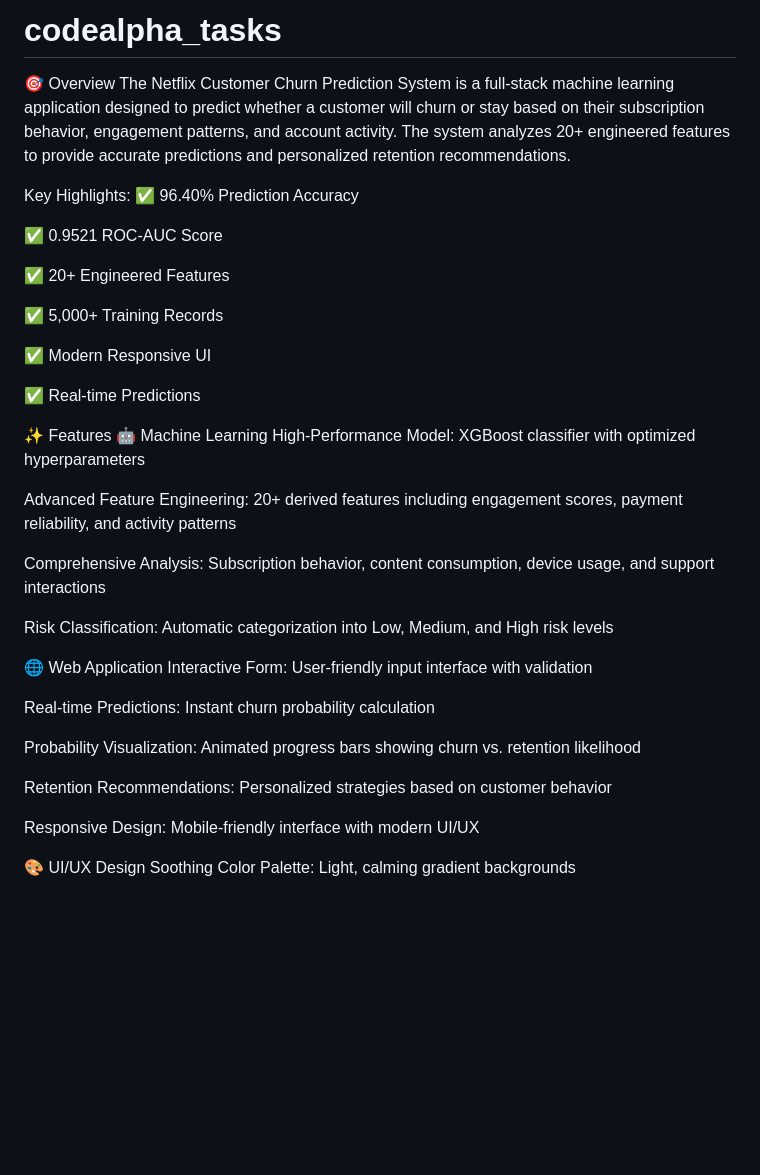
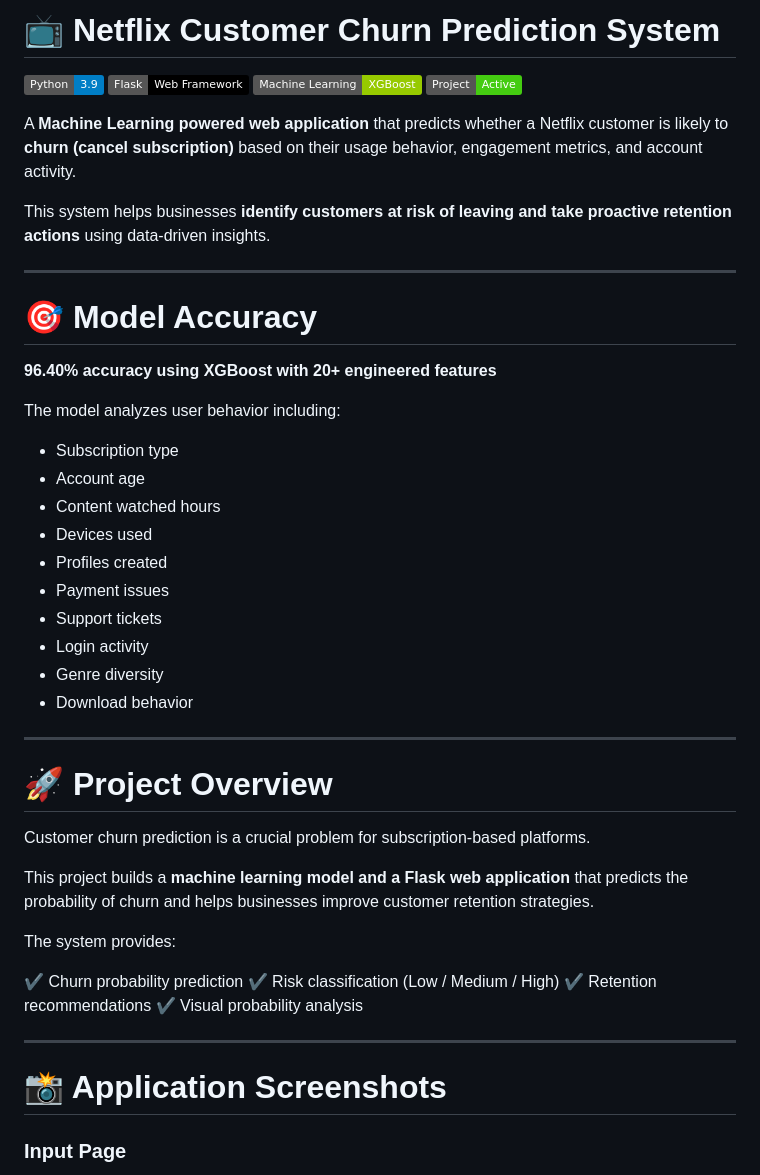
Before and after one commit to lakshya2808/netflix_churn_prediction, a Markdown page: README.md, the part around one of its changes. GitHub-like rendering; badges without logos; blank space fills up the shorter version.

Commit message:
Revise README to include project highlights and features
Enhance README with detailed project insights and features.

```diff
--- a/README.md
+++ b/README.md
@@ -1,42 +1,51 @@
-# codealpha_tasks
+# 📺 Netflix Customer Churn Prediction System
 
-🎯 Overview
-The Netflix Customer Churn Prediction System is a full-stack machine learning application designed to predict whether a customer will churn or stay based on their subscription behavior, engagement patterns, and account activity. The system analyzes 20+ engineered features to provide accurate predictions and personalized retention recommendations.
+![Python](https://img.shields.io/badge/Python-3.9-blue)
+![Flask](https://img.shields.io/badge/Flask-Web%20Framework-black)
+![Machine Learning](https://img.shields.io/badge/Machine%20Learning-XGBoost-green)
+![Status](https://img.shields.io/badge/Project-Active-success)
 
-Key Highlights:
-✅ 96.40% Prediction Accuracy
+A **Machine Learning powered web application** that predicts whether a Netflix customer is likely to **churn (cancel subscription)** based on their usage behavior, engagement metrics, and account activity.
 
-✅ 0.9521 ROC-AUC Score
+This system helps businesses **identify customers at risk of leaving and take proactive retention actions** using data-driven insights.
 
-✅ 20+ Engineered Features
+---
 
-✅ 5,000+ Training Records
+# 🎯 Model Accuracy
 
-✅ Modern Responsive UI
+**96.40% accuracy using XGBoost with 20+ engineered features**
 
-✅ Real-time Predictions
+The model analyzes user behavior including:
 
-✨ Features
-🤖 Machine Learning
-High-Performance Model: XGBoost classifier with optimized hyperparameters
+* Subscription type
+* Account age
+* Content watched hours
+* Devices used
+* Profiles created
+* Payment issues
+* Support tickets
+* Login activity
+* Genre diversity
+* Download behavior
 
-Advanced Feature Engineering: 20+ derived features including engagement scores, payment reliability, and activity patterns
+---
 
-Comprehensive Analysis: Subscription behavior, content consumption, device usage, and support interactions
+# 🚀 Project Overview
 
-Risk Classification: Automatic categorization into Low, Medium, and High risk levels
+Customer churn prediction is a crucial problem for subscription-based platforms.
 
-🌐 Web Application
-Interactive Form: User-friendly input interface with validation
+This project builds a **machine learning model and a Flask web application** that predicts the probability of churn and helps businesses improve customer retention strategies.
 
-Real-time Predictions: Instant churn probability calculation
+The system provides:
 
-Probability Visualization: Animated progress bars showing churn vs. retention likelihood
+✔ Churn probability prediction
+✔ Risk classification (Low / Medium / High)
+✔ Retention recommendations
+✔ Visual probability analysis
 
-Retention Recommendations: Personalized strategies based on customer behavior
+---
 
-Responsive Design: Mobile-friendly interface with modern UI/UX
+# 📸 Application Screenshots
 
-🎨 UI/UX Design
-Soothing Color Palette: Light, calming gradient backgrounds
+### Input Page
 
```
Also changed, not shown: other parts of README.md (+153 -148 lines).
